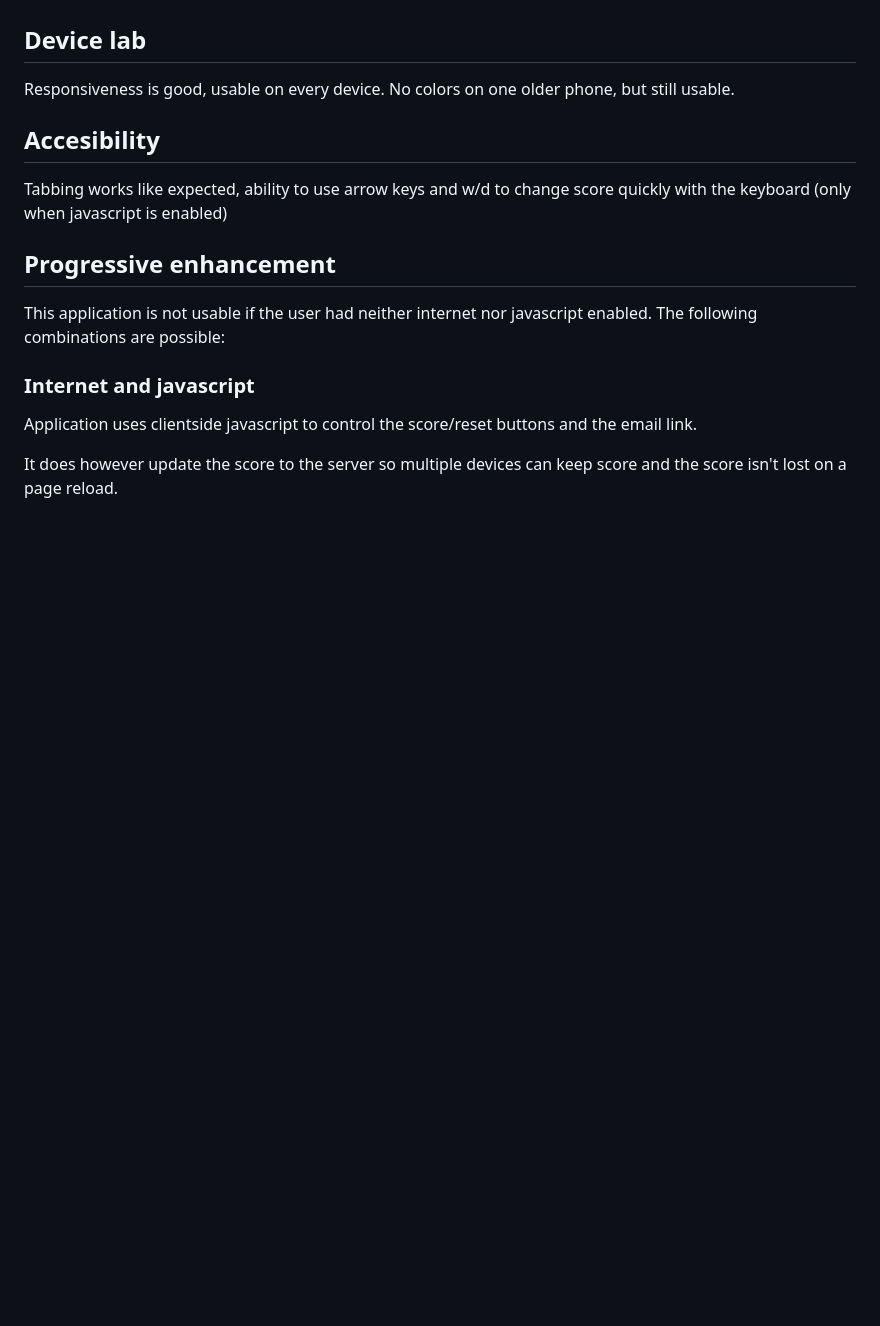
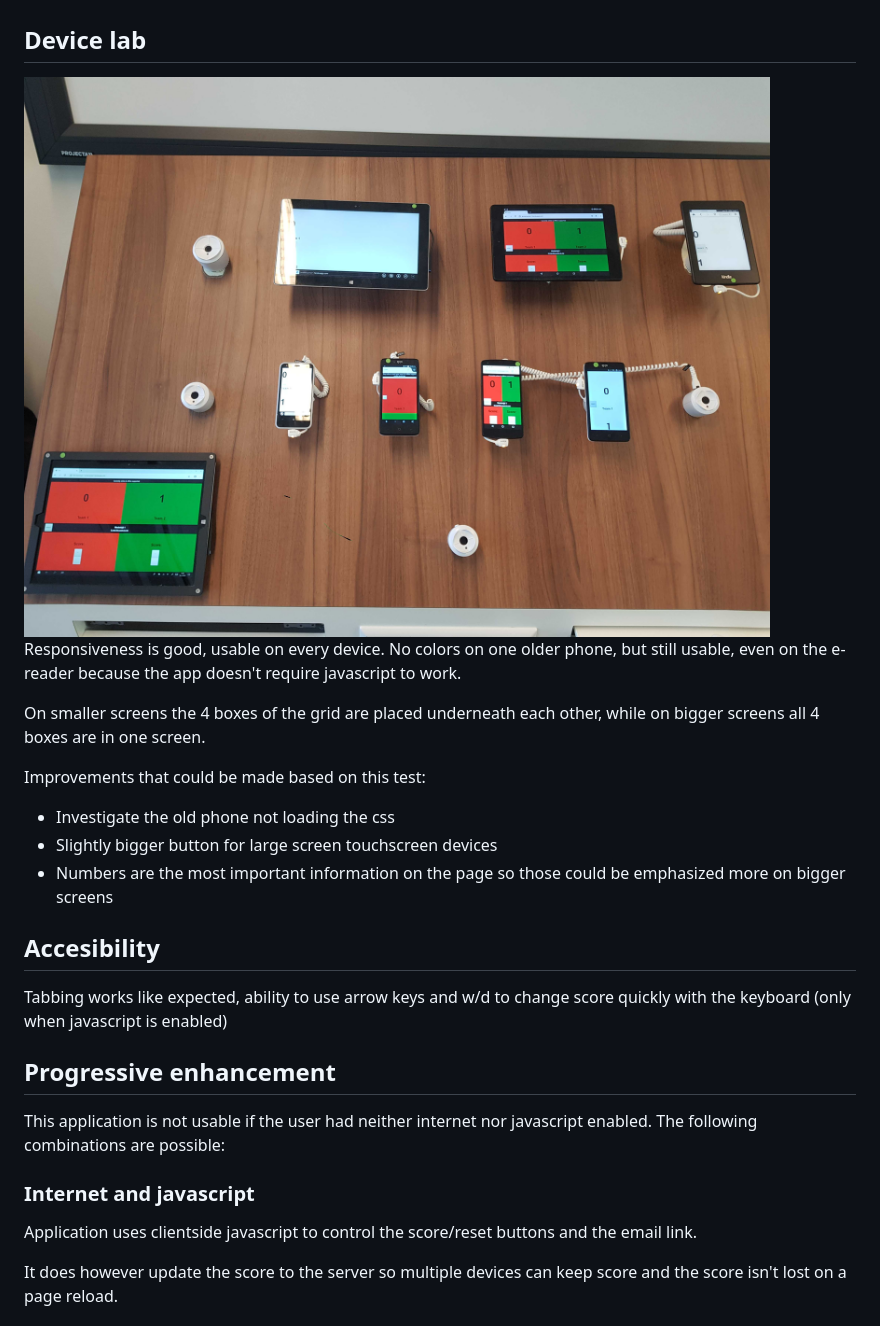
Before and after one commit to joostflick/scorecounter, a Markdown page: readme.md, the part around the change. Drawn GitHub-style; pictures changed too: devicelab.jpg (added); blank space fills up the shorter version.

```diff
--- a/readme.md
+++ b/readme.md
@@ -23,7 +23,15 @@ This application allows a user to keep track of score, unhindered by the absence
 
 ## Device lab
 
-Responsiveness is good, usable on every device. No colors on one older phone, but still usable.
+![screenshot](./devicelab.jpg)
+Responsiveness is good, usable on every device. No colors on one older phone, but still usable, even on the e-reader because the app doesn't require javascript to work.
+
+On smaller screens the 4 boxes of the grid are placed underneath each other, while on bigger screens all 4 boxes are in one screen.
+
+Improvements that could be made based on this test:
+- Investigate the old phone not loading the css
+- Slightly bigger button for large screen touchscreen devices
+- Numbers are the most important information on the page so those could be emphasized more on bigger screens
 
 ## Accesibility
 
```
